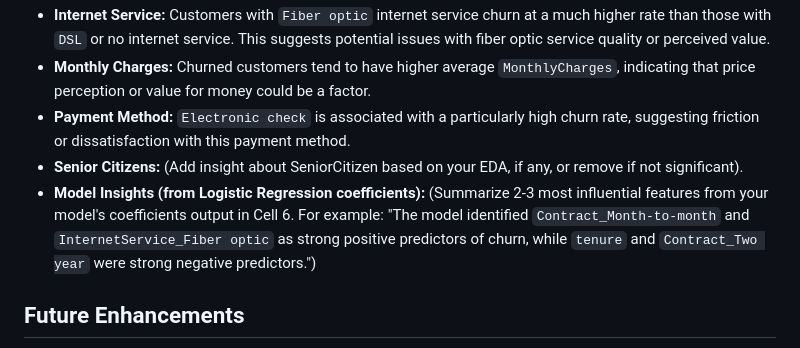
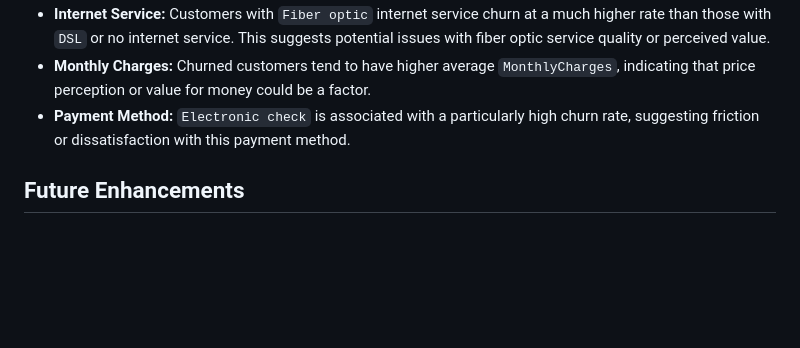
Before and after one commit to kratikaatgithub/telco-customer-churn-analysis, a Markdown page: README.md, the part around one of its changes. Drawn GitHub-style; blank space fills up the shorter version.

```diff
--- a/README.md
+++ b/README.md
@@ -72,8 +72,6 @@ Based on the analysis, the following key insights were identified:
 * **Internet Service:** Customers with `Fiber optic` internet service churn at a much higher rate than those with `DSL` or no internet service. This suggests potential issues with fiber optic service quality or perceived value.
 * **Monthly Charges:** Churned customers tend to have higher average `MonthlyCharges`, indicating that price perception or value for money could be a factor.
 * **Payment Method:** `Electronic check` is associated with a particularly high churn rate, suggesting friction or dissatisfaction with this payment method.
-* **Senior Citizens:** (Add insight about SeniorCitizen based on your EDA, if any, or remove if not significant).
-* **Model Insights (from Logistic Regression coefficients):** (Summarize 2-3 most influential features from your model's coefficients output in Cell 6. For example: "The model identified `Contract_Month-to-month` and `InternetService_Fiber optic` as strong positive predictors of churn, while `tenure` and `Contract_Two year` were strong negative predictors.")
 
 ## Future Enhancements
 
```
Also changed, not shown: other parts of README.md (+1 -1 lines).
